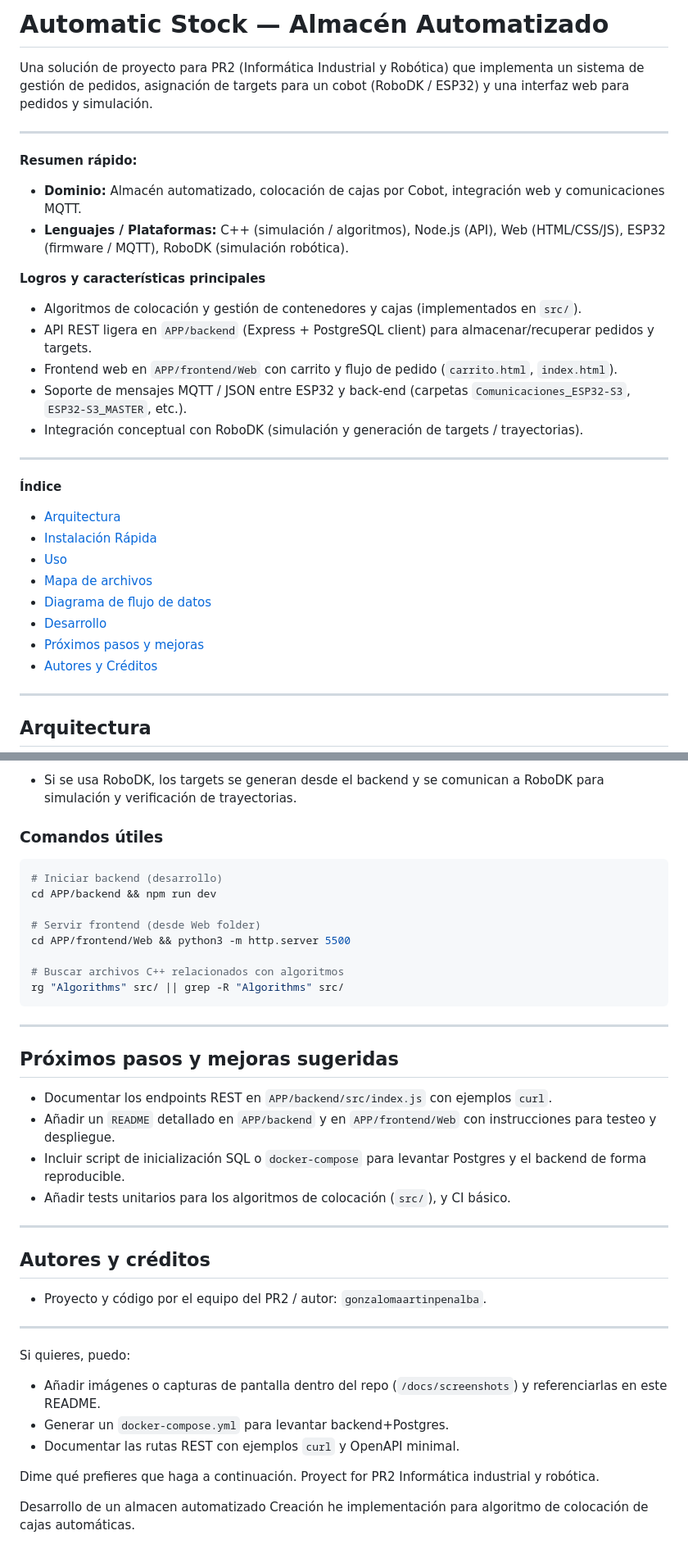
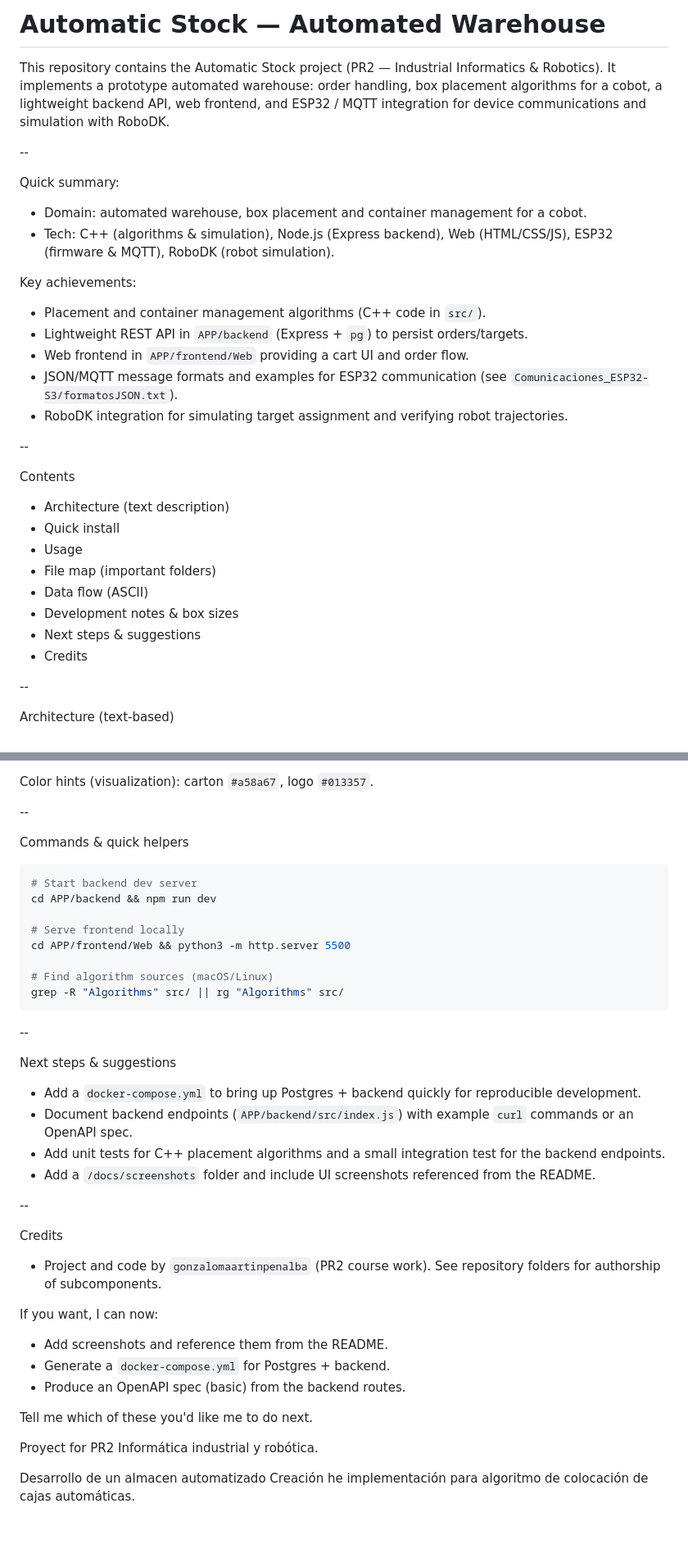
Before and after one commit to gonzalomaartin/Automatic-stock, a Markdown page: README.md, 2 parts joined by grey strips. Shown at 82% size. GitHub-like rendering.

````diff
--- a/README.md
+++ b/README.md
@@ -1,36 +1,36 @@
-# Automatic Stock — Almacén Automatizado
+# Automatic Stock — Automated Warehouse
 
-Una solución de proyecto para PR2 (Informática Industrial y Robótica) que implementa un sistema de gestión de pedidos, asignación de targets para un cobot (RoboDK / ESP32) y una interfaz web para pedidos y simulación.
+This repository contains the Automatic Stock project (PR2 — Industrial Informatics & Robotics). It implements a prototype automated warehouse: order handling, box placement algorithms for a cobot, a lightweight backend API, web frontend, and ESP32 / MQTT integration for device communications and simulation with RoboDK.
 
----
+--
 
-**Resumen rápido:**
+Quick summary:
 
-- **Dominio:** Almacén automatizado, colocación de cajas por Cobot, integración web y comunicaciones MQTT.
-- **Lenguajes / Plataformas:** C++ (simulación / algoritmos), Node.js (API), Web (HTML/CSS/JS), ESP32 (firmware / MQTT), RoboDK (simulación robótica).
+- Domain: automated warehouse, box placement and container management for a cobot.
+- Tech: C++ (algorithms & simulation), Node.js (Express backend), Web (HTML/CSS/JS), ESP32 (firmware & MQTT), RoboDK (robot simulation).
 
-**Logros y características principales**
+Key achievements:
 
-- Algoritmos de colocación y gestión de contenedores y cajas (implementados en `src/`).
-- API REST ligera en `APP/backend` (Express + PostgreSQL client) para almacenar/recuperar pedidos y targets.
-- Frontend web en `APP/frontend/Web` con carrito y flujo de pedido (`carrito.html`, `index.html`).
-- Soporte de mensajes MQTT / JSON entre ESP32 y back-end (carpetas `Comunicaciones_ESP32-S3`, `ESP32-S3_MASTER`, etc.).
-- Integración conceptual con RoboDK (simulación y generación de targets / trayectorias).
+- Placement and container management algorithms (C++ code in `src/`).
+- Lightweight REST API in `APP/backend` (Express + `pg`) to persist orders/targets.
+- Web frontend in `APP/frontend/Web` providing a cart UI and order flow.
+- JSON/MQTT message formats and examples for ESP32 communication (see `Comunicaciones_ESP32-S3/formatosJSON.txt`).
+- RoboDK integration for simulating target assignment and verifying robot trajectories.
 
----
+--
 
-**Índice**
+Contents
 
-- [Arquitectura](#arquitectura)
-- [Instalación Rápida](#instalaci%C3%B3n-r%C3%A1pida)
-- [Uso](#uso)
-- [Mapa de archivos](#mapa-de-archivos)
-- [Diagrama de flujo de datos](#diagrama-de-flujo-de-datos)
-- [Desarrollo](#desarrollo)
-- [Próximos pasos y mejoras](#pr%C3%B3ximos-pasos-y-mejoras)
-- [Autores y Créditos](#autores-y-cr%C3%A9ditos)
+- Architecture (text description)
+- Quick install
+- Usage
+- File map (important folders)
+- Data flow (ASCII)
+- Development notes & box sizes
+- Next steps & suggestions
+- Credits
 
----
+--
 
-## Arquitectura
+Architecture (text-based)
 
@@ -126,43 +132,44 @@ Browser -> Frontend -> Backend -> DB
 
-- Si se usa RoboDK, los targets se generan desde el backend y se comunican a RoboDK para simulación y verificación de trayectorias.
+Color hints (visualization): carton `#a58a67`, logo `#013357`.
 
-### Comandos útiles
+--
+
+Commands & quick helpers
 
 ```bash
-# Iniciar backend (desarrollo)
+# Start backend dev server
 cd APP/backend && npm run dev
 
-# Servir frontend (desde Web folder)
+# Serve frontend locally
 cd APP/frontend/Web && python3 -m http.server 5500
 
-# Buscar archivos C++ relacionados con algoritmos
-rg "Algorithms" src/ || grep -R "Algorithms" src/
+# Find algorithm sources (macOS/Linux)
+grep -R "Algorithms" src/ || rg "Algorithms" src/
 ```
 
----
+--
 
-## Próximos pasos y mejoras sugeridas
+Next steps & suggestions
 
-- Documentar los endpoints REST en `APP/backend/src/index.js` con ejemplos `curl`.
-- Añadir un `README` detallado en `APP/backend` y en `APP/frontend/Web` con instrucciones para testeo y despliegue.
-- Incluir script de inicialización SQL o `docker-compose` para levantar Postgres y el backend de forma reproducible.
-- Añadir tests unitarios para los algoritmos de colocación (`src/`), y CI básico.
+- Add a `docker-compose.yml` to bring up Postgres + backend quickly for reproducible development.
+- Document backend endpoints (`APP/backend/src/index.js`) with example `curl` commands or an OpenAPI spec.
+- Add unit tests for C++ placement algorithms and a small integration test for the backend endpoints.
+- Add a `/docs/screenshots` folder and include UI screenshots referenced from the README.
 
----
+--
 
-## Autores y créditos
+Credits
 
-- Proyecto y código por el equipo del PR2 / autor: `gonzalomaartinpenalba`.
+- Project and code by `gonzalomaartinpenalba` (PR2 course work). See repository folders for authorship of subcomponents.
 
----
+If you want, I can now:
 
-Si quieres, puedo:
+- Add screenshots and reference them from the README.
+- Generate a `docker-compose.yml` for Postgres + backend.
+- Produce an OpenAPI spec (basic) from the backend routes.
 
-- Añadir imágenes o capturas de pantalla dentro del repo (`/docs/screenshots`) y referenciarlas en este README.
-- Generar un `docker-compose.yml` para levantar backend+Postgres.
-- Documentar las rutas REST con ejemplos `curl` y OpenAPI minimal.
+Tell me which of these you'd like me to do next.
 
-Dime qué prefieres que haga a continuación.
 Proyect for PR2 Informática industrial y robótica.
 
 Desarrollo de un almacen automatizado
````
Also changed, not shown: other parts of README.md (+62 -56 lines).
